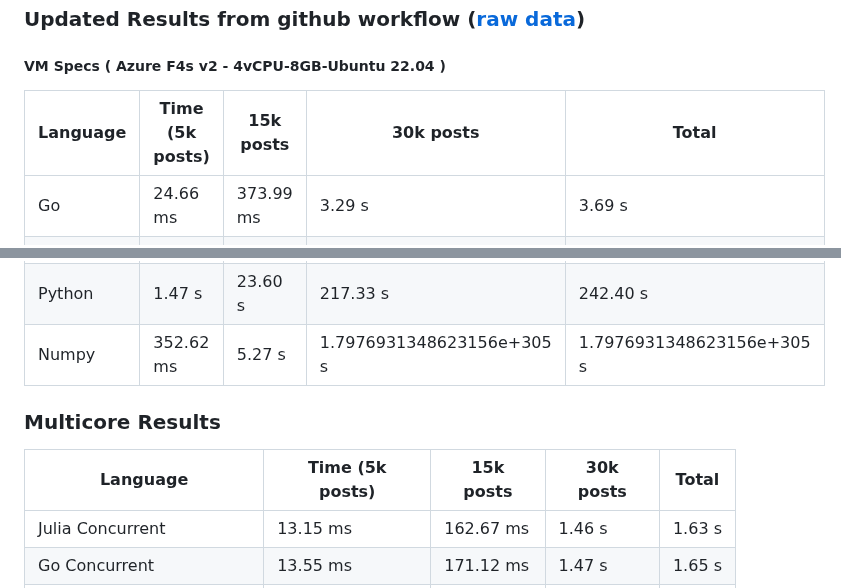
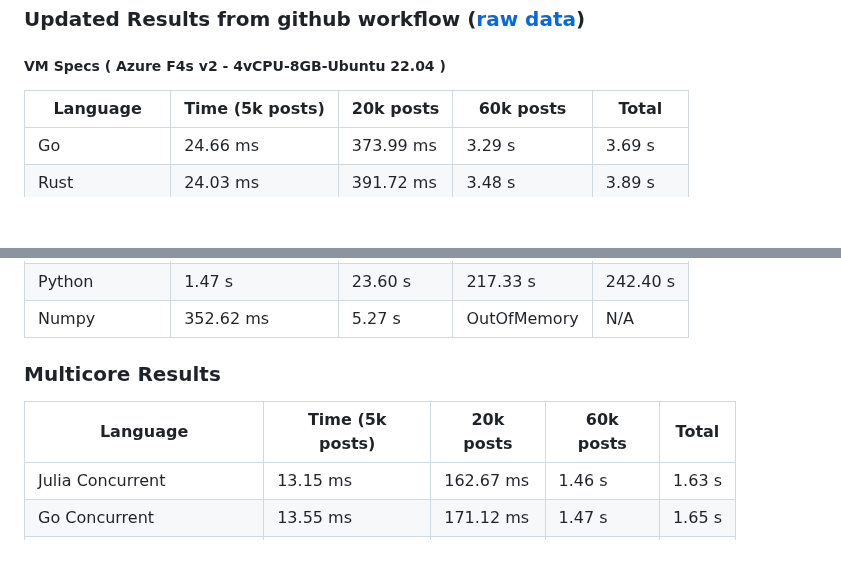
Before and after one commit to jinyus/related_post_gen, a Markdown page: readme.md, 2 parts joined by grey strips. GitHub-like rendering; blank space fills up the shorter version.

```diff
--- a/readme.md
+++ b/readme.md
@@ -54,7 +54,7 @@ docker run -e TEST_NAME=all -it --rm databench
 
 ##### VM Specs ( Azure F4s v2 - 4vCPU-8GB-Ubuntu 22.04 )
 
-| Language       | Time (5k posts) | 15k posts | 30k posts | Total     |
+| Language       | Time (5k posts) | 20k posts | 60k posts | Total     |
 | -------------- | --------------- | --------- | --------- | --------- |
 | Go | 24.66 ms | 373.99 ms | 3.29 s | 3.69 s |
 | Rust | 24.03 ms | 391.72 ms | 3.48 s | 3.89 s |
@@ -78,11 +78,11 @@ docker run -e TEST_NAME=all -it --rm databench
 | JS (Bun) | 740.85 ms | 11.15 s | 102.24 s | 114.13 s |
 | Lua | 1.10 s | 16.89 s | 153.49 s | 171.48 s |
 | Python | 1.47 s | 23.60 s | 217.33 s | 242.40 s |
-| Numpy | 352.62 ms | 5.27 s | 1.7976931348623156e+305 s | 1.7976931348623156e+305 s |
+| Numpy | 352.62 ms | 5.27 s | OutOfMemory | N/A |
 
 ### Multicore Results
 
-| Language       | Time (5k posts) | 15k posts        | 30k posts        | Total     |
+| Language       | Time (5k posts) | 20k posts        | 60k posts        | Total     |
 | -------------- | --------------- | ---------------- | ---------------- | --------- |
 | Julia Concurrent | 13.15 ms | 162.67 ms | 1.46 s | 1.63 s |
 | Go Concurrent | 13.55 ms | 171.12 ms | 1.47 s | 1.65 s |
```
